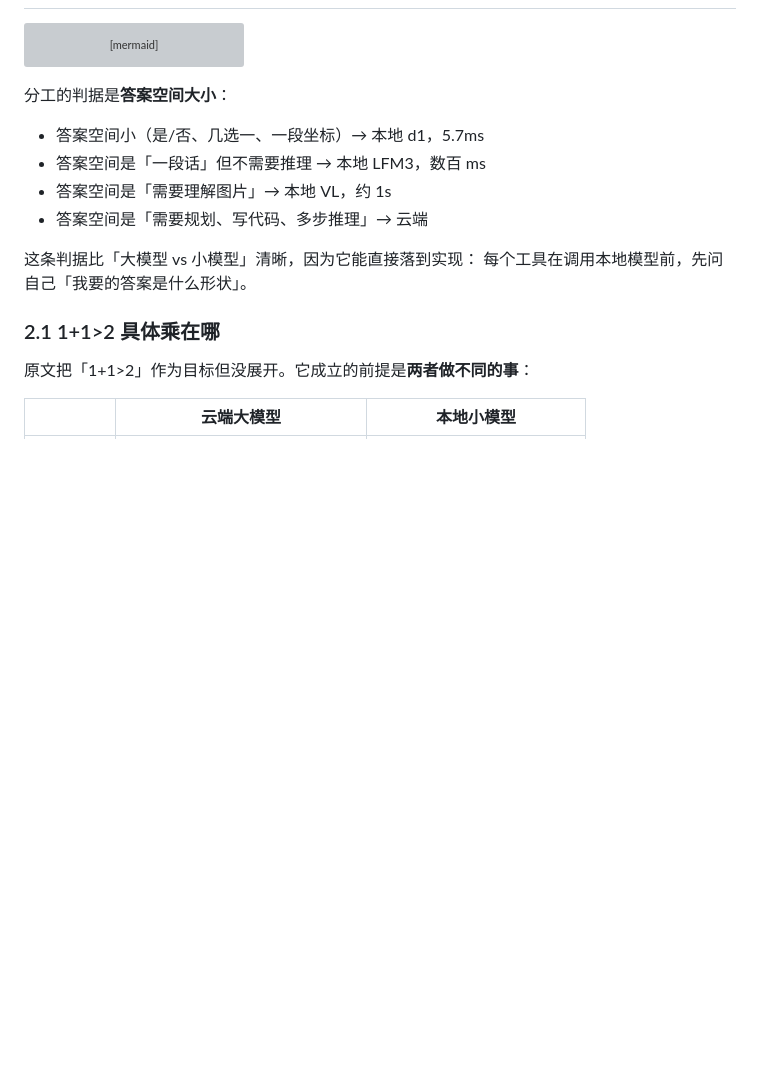
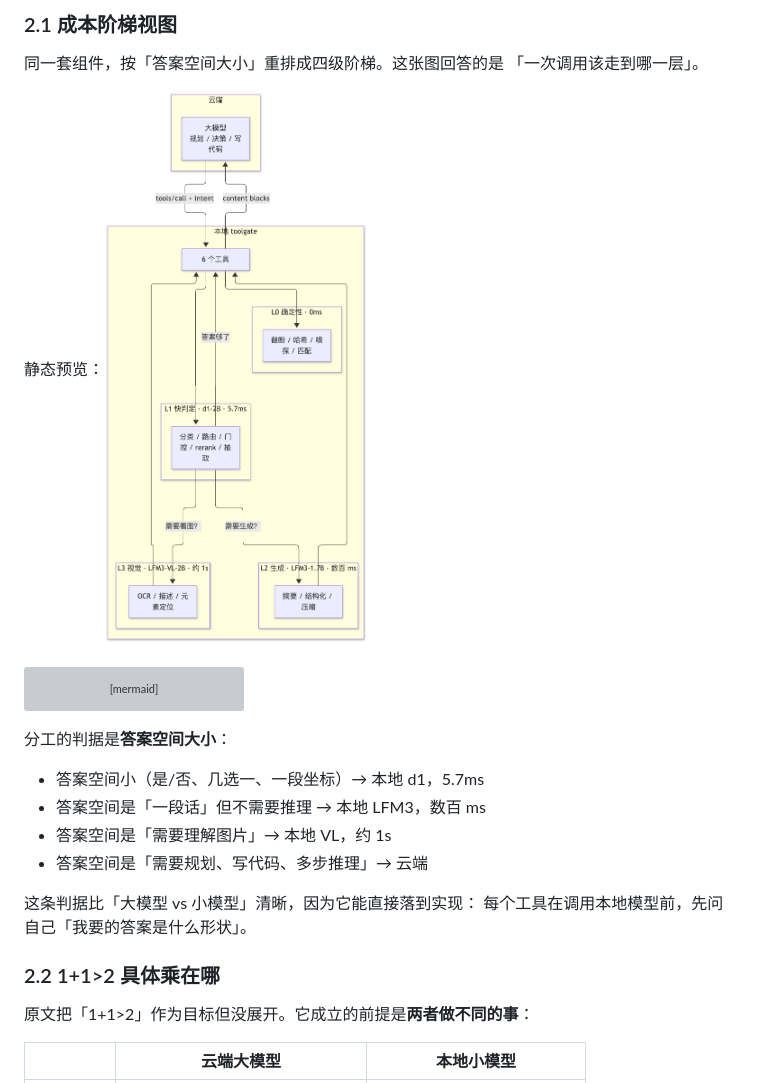
Before and after one commit to lws2004/toolgate, a Markdown page: docs/architecture.md, the part around one of its changes. GitHub-like rendering; pictures changed too: docs/images/cost-ladder.png (added); blank space fills up the shorter version; grey boxes are pictures that could not be loaded.

````diff
--- a/docs/architecture.md
+++ b/docs/architecture.md
@@ -79,3 +133,9 @@ write/edit 是唯二「挡不住什么」的工具，它们的存在是为了让
+### 2.1 成本阶梯视图
+
+同一套组件，按「答案空间大小」重排成四级阶梯。这张图回答的是
+「一次调用该走到哪一层」。
+
+静态预览：![成本阶梯视图](images/cost-ladder.png)
 
 ```mermaid
 flowchart TD
@@ -120,7 +180,7 @@ flowchart TD
 这条判据比「大模型 vs 小模型」清晰，因为它能直接落到实现：
 每个工具在调用本地模型前，先问自己「我要的答案是什么形状」。
 
-### 2.1 1+1>2 具体乘在哪
+### 2.2 1+1>2 具体乘在哪
 
 原文把「1+1>2」作为目标但没展开。它成立的前提是**两者做不同的事**：
 
````
Also changed, not shown: other parts of docs/architecture.md (+55 -99 lines), docs/images/system-overview.png (added).
